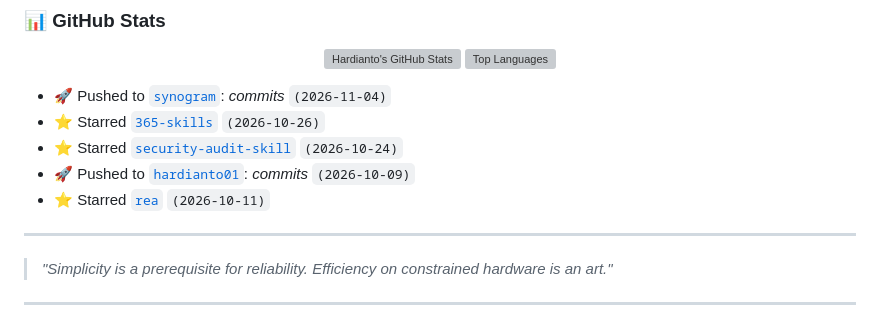
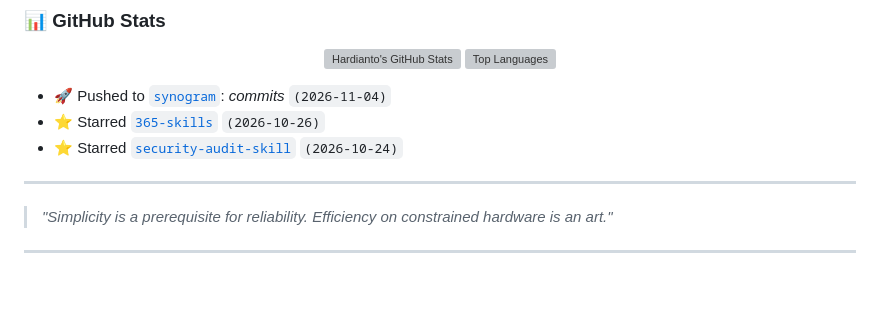
Before and after one commit to hardianto01/hardianto01, a Markdown page: readme.md, the part around the change. GitHub-like rendering; blank space fills up the shorter version; grey boxes are pictures that could not be loaded.

Commit message:
chore(readme): auto-update recent public activity

```diff
--- a/readme.md
+++ b/readme.md
@@ -80,8 +80,6 @@
 - 🚀 Pushed to [`synogram`](https://github.com/hardianto01/synogram): *commits* `(2026-11-04)`
 - ⭐ Starred [`365-skills`](https://github.com/Agents365-ai/365-skills) `(2026-10-26)`
 - ⭐ Starred [`security-audit-skill`](https://github.com/cloudflare/security-audit-skill) `(2026-10-24)`
-- 🚀 Pushed to [`hardianto01`](https://github.com/hardianto01/hardianto01): *commits* `(2026-10-09)`
-- ⭐ Starred [`rea`](https://github.com/morluto/rea) `(2026-10-11)`
 <!-- RECENT_ACTIVITY:END -->
 
 ---
```
